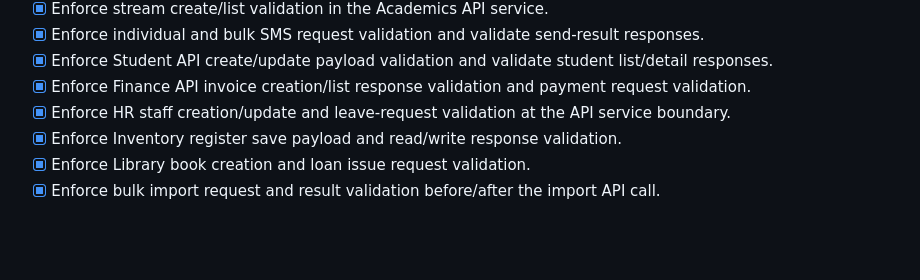
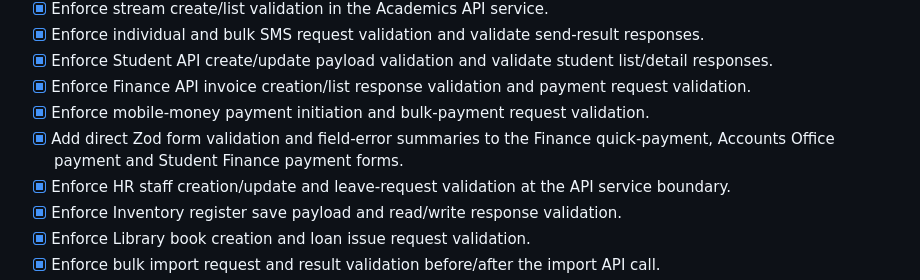
Before and after one commit to Quranhub1/School-Management-Information-System, a Markdown page: PROGRESS.md, the part around the change. GitHub-like rendering; blank space fills up the shorter version.

Commit message:
docs: record finance payment validation rollout

```diff
--- a/PROGRESS.md
+++ b/PROGRESS.md
@@ -143,6 +143,8 @@ SMIS is ready for production sign-off only when the remaining target-environment
 - [x] Enforce individual and bulk SMS request validation and validate send-result responses.
 - [x] Enforce Student API create/update payload validation and validate student list/detail responses.
 - [x] Enforce Finance API invoice creation/list response validation and payment request validation.
+- [x] Enforce mobile-money payment initiation and bulk-payment request validation.
+- [x] Add direct Zod form validation and field-error summaries to the Finance quick-payment, Accounts Office payment and Student Finance payment forms.
 - [x] Enforce HR staff creation/update and leave-request validation at the API service boundary.
 - [x] Enforce Inventory register save payload and read/write response validation.
 - [x] Enforce Library book creation and loan issue request validation.
```
